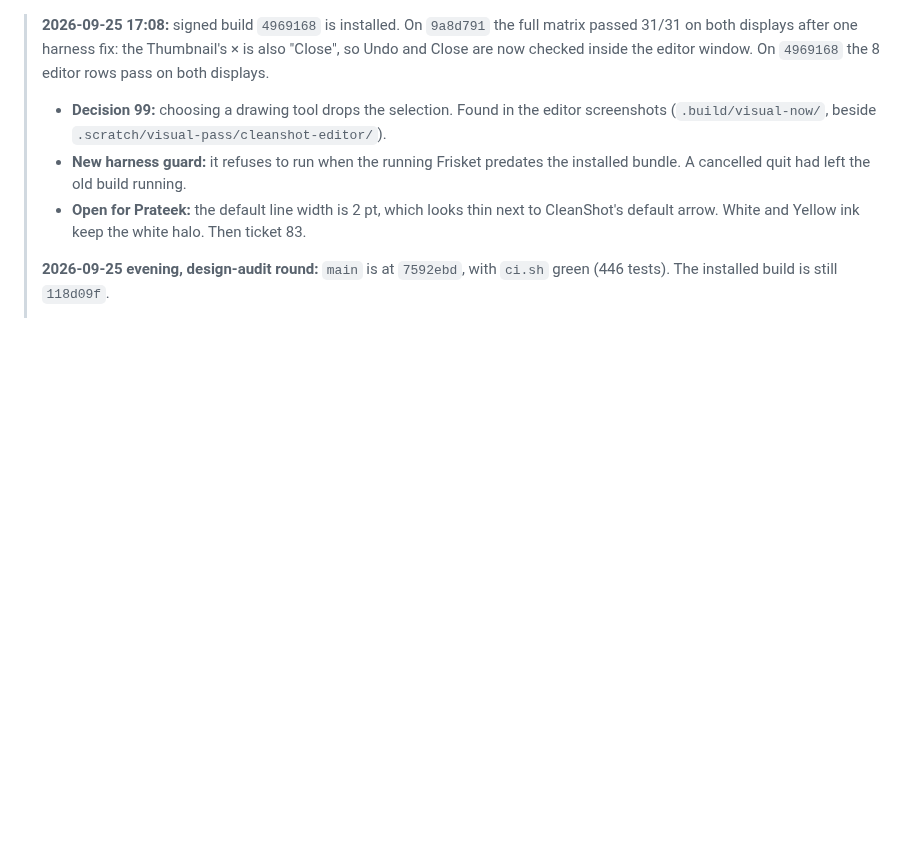
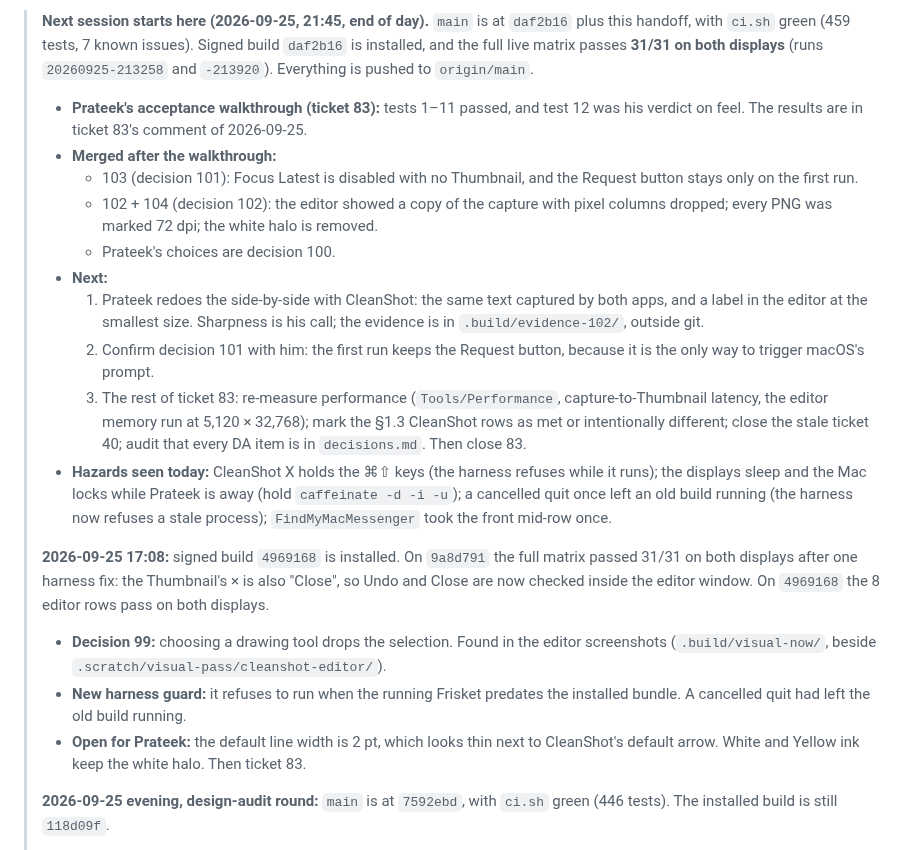
Before and after one commit to prateeksingh1092/screenshot-app, a Markdown page: Plans/2026-09-24-session-handoff.md, the part around the change. GitHub-like rendering; blank space fills up the shorter version.

Commit message:
Handoff: end of day; 31/31 live on daf2b16; next is the sharpness sign-off and the rest of ticket 83.
Model: Claude Opus 5.5 (1M context), Claude Code, medium effort.

Co-Authored-By: Claude Opus 5.5 (1M context) <noreply@anthropic.com>
Claude-Session: https://claude.ai/code/session_01YSKsaWt97pLUuCqAA31j5o

```diff
--- a/Plans/2026-09-24-session-handoff.md
+++ b/Plans/2026-09-24-session-handoff.md
@@ -1,3 +1,15 @@
+> **Next session starts here (2026-09-25, 21:45, end of day).** `main` is at `daf2b16` plus this handoff, with `ci.sh` green (459 tests, 7 known issues). Signed build `daf2b16` is installed, and the full live matrix passes **31/31 on both displays** (runs `20260925-213258` and `-213920`). Everything is pushed to `origin/main`.
+> - **Prateek's acceptance walkthrough (ticket 83):** tests 1–11 passed, and test 12 was his verdict on feel. The results are in ticket 83's comment of 2026-09-25.
+> - **Merged after the walkthrough:**
+>   - 103 (decision 101): Focus Latest is disabled with no Thumbnail, and the Request button stays only on the first run.
+>   - 102 + 104 (decision 102): the editor showed a copy of the capture with pixel columns dropped; every PNG was marked 72 dpi; the white halo is removed.
+>   - Prateek's choices are decision 100.
+> - **Next:**
+>   1. Prateek redoes the side-by-side with CleanShot: the same text captured by both apps, and a label in the editor at the smallest size. Sharpness is his call; the evidence is in `.build/evidence-102/`, outside git.
+>   2. Confirm decision 101 with him: the first run keeps the Request button, because it is the only way to trigger macOS's prompt.
+>   3. The rest of ticket 83: re-measure performance (`Tools/Performance`, capture-to-Thumbnail latency, the editor memory run at 5,120 × 32,768); mark the §1.3 CleanShot rows as met or intentionally different; close the stale ticket 40; audit that every DA item is in `decisions.md`. Then close 83.
+> - **Hazards seen today:** CleanShot X holds the ⌘⇧ keys (the harness refuses while it runs); the displays sleep and the Mac locks while Prateek is away (hold `caffeinate -d -i -u`); a cancelled quit once left an old build running (the harness now refuses a stale process); `FindMyMacMessenger` took the front mid-row once.
+>
 > **2026-09-25 17:08:** signed build `4969168` is installed. On `9a8d791` the full matrix passed 31/31 on both displays after one harness fix: the Thumbnail's × is also "Close", so Undo and Close are now checked inside the editor window. On `4969168` the 8 editor rows pass on both displays.
 > - **Decision 99:** choosing a drawing tool drops the selection. Found in the editor screenshots (`.build/visual-now/`, beside `.scratch/visual-pass/cleanshot-editor/`).
 > - **New harness guard:** it refuses to run when the running Frisket predates the installed bundle. A cancelled quit had left the old build running.
```
